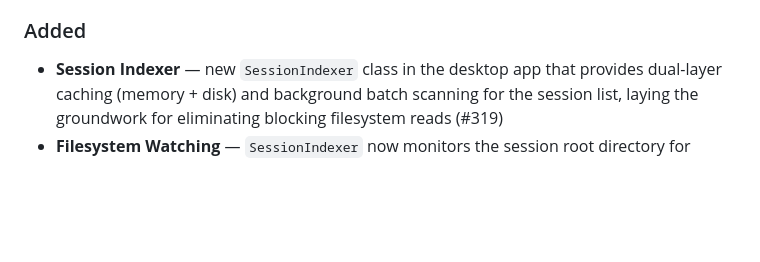
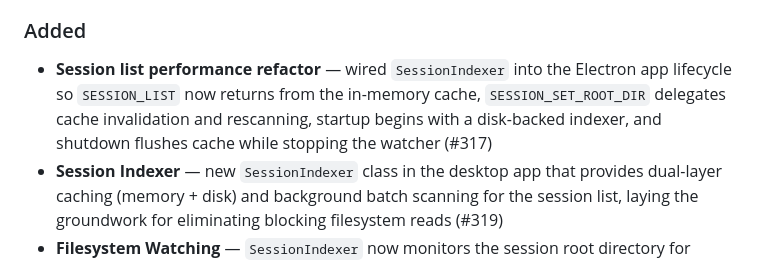
Before and after one commit to epam-ubb-demo/agent-profiler, a Markdown page: CHANGELOG.md, the part around the change. Drawn GitHub-style; blank space fills up the shorter version.

Commit message:
docs: add CHANGELOG entry for session list performance refactor
Part of #317

Co-authored-by: Copilot <223556219+Copilot@users.noreply.github.com>

```diff
--- a/CHANGELOG.md
+++ b/CHANGELOG.md
@@ -19,6 +19,7 @@ This project uses [Changesets](https://github.com/changesets/changesets) for ver
 
 ### Added
 
+- **Session list performance refactor** — wired `SessionIndexer` into the Electron app lifecycle so `SESSION_LIST` now returns from the in-memory cache, `SESSION_SET_ROOT_DIR` delegates cache invalidation and rescanning, startup begins with a disk-backed indexer, and shutdown flushes cache while stopping the watcher (#317)
 - **Session Indexer** — new `SessionIndexer` class in the desktop app that provides dual-layer caching (memory + disk) and background batch scanning for the session list, laying the groundwork for eliminating blocking filesystem reads (#319)
 - **Filesystem Watching** — `SessionIndexer` now monitors the session root directory for changes using `fs.watch`. New, modified, and deleted sessions are detected automatically with 500ms debounce. Graceful degradation on Linux where recursive watching is unavailable. (#318)
 - Per-tab contextual KPI strips — Cost & Models, Tools, and Timeline tabs now show 3–5 at-a-glance summary metrics with severity colouring at the top of each tab
```
